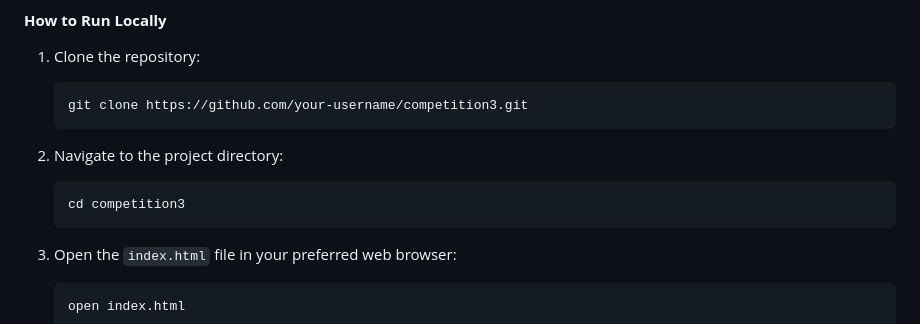
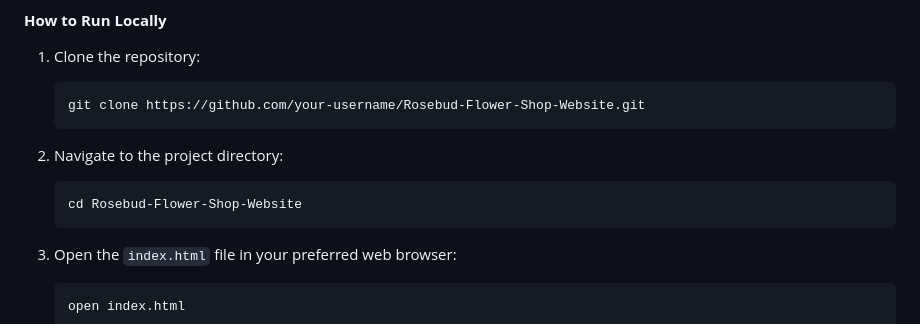
Before and after one commit to raghad-murad/Rosebud-Flower-Shop-Website, a Markdown page: README.md, the part around the change. Rendered like a GitHub page.

````diff
--- a/README.md
+++ b/README.md
@@ -81,12 +81,12 @@ This project aims to create an elegant and user-friendly website for a flower sh
 #### **How to Run Locally**
 1. Clone the repository:
    ```bash
-   git clone https://github.com/your-username/competition3.git
+   git clone https://github.com/your-username/Rosebud-Flower-Shop-Website.git
    ```
 
 2. Navigate to the project directory:
    ```bash
-   cd competition3
+   cd Rosebud-Flower-Shop-Website
    ```
 
 3. Open the `index.html` file in your preferred web browser:
````
